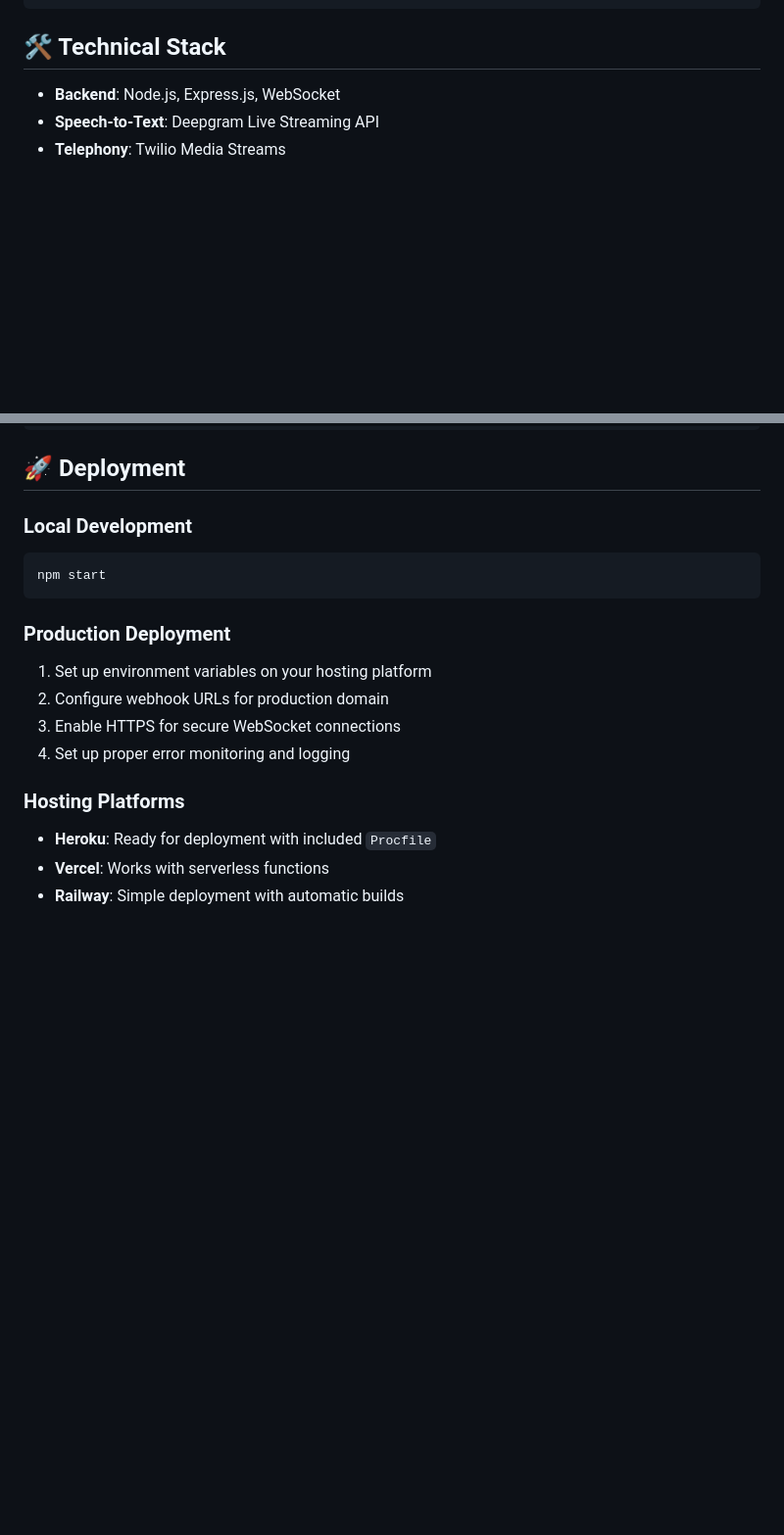
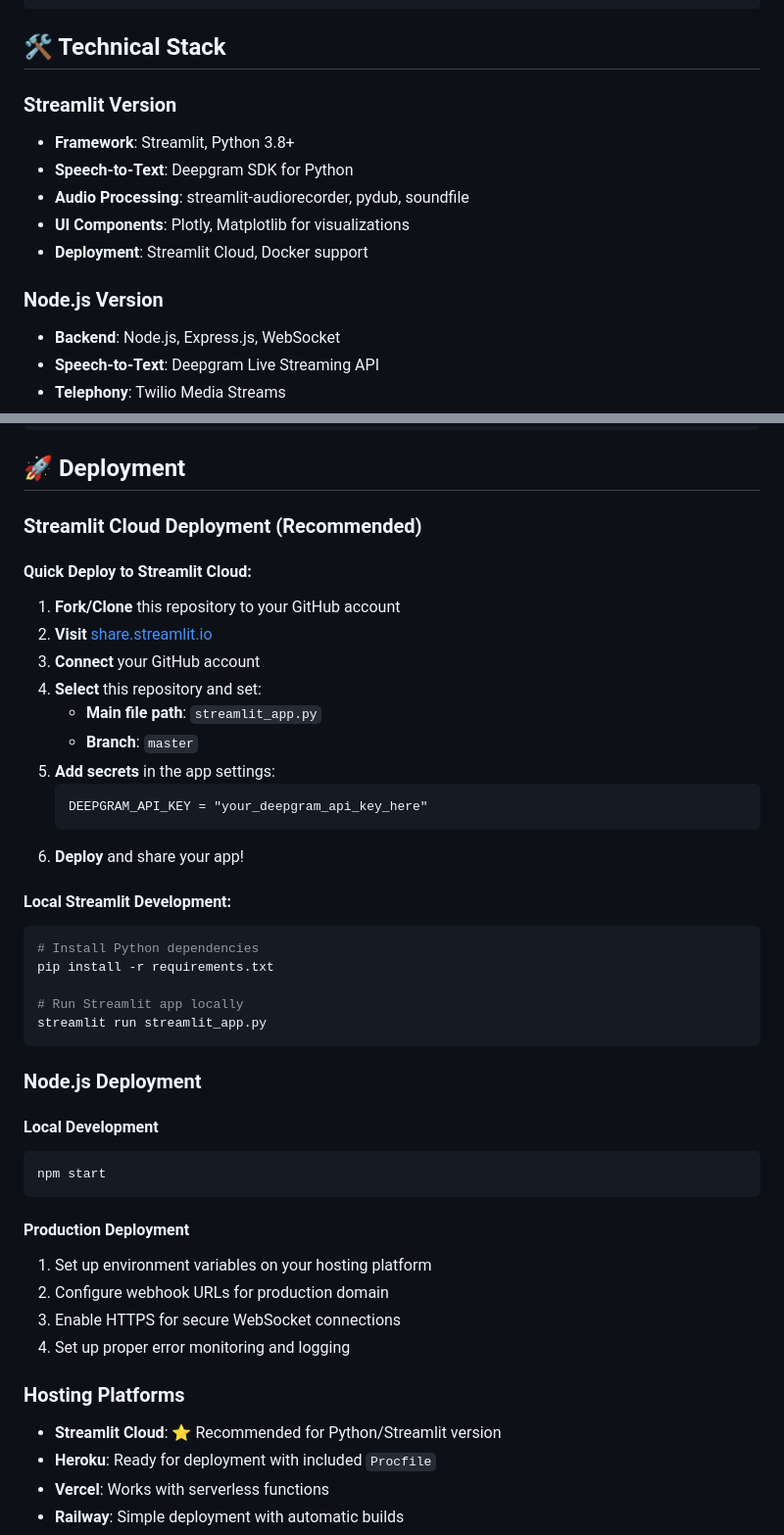
Before and after one commit to Aniketyadav77/voice-calling-Ai-Agents, a Markdown page: Readme.md, 2 parts joined by grey strips. Shown: that part at 98% size. GitHub-like rendering; blank space fills up the shorter version.

Commit message:
docs: Final README updates for Streamlit integration

````diff
--- a/Readme.md
+++ b/Readme.md
@@ -137,6 +149,14 @@ Configure your Twilio phone number webhook to point to your ngrok URL.
 
 ## 🛠️ Technical Stack
 
+### Streamlit Version
+- **Framework**: Streamlit, Python 3.8+
+- **Speech-to-Text**: Deepgram SDK for Python
+- **Audio Processing**: streamlit-audiorecorder, pydub, soundfile
+- **UI Components**: Plotly, Matplotlib for visualizations
+- **Deployment**: Streamlit Cloud, Docker support
+
+### Node.js Version
 - **Backend**: Node.js, Express.js, WebSocket
 - **Speech-to-Text**: Deepgram Live Streaming API
 - **Telephony**: Twilio Media Streams
@@ -197,18 +217,45 @@ node test-server.js
 
 ## 🚀 Deployment
 
-### Local Development
+### Streamlit Cloud Deployment (Recommended)
+
+#### Quick Deploy to Streamlit Cloud:
+1. **Fork/Clone** this repository to your GitHub account
+2. **Visit** [share.streamlit.io](https://share.streamlit.io)
+3. **Connect** your GitHub account
+4. **Select** this repository and set:
+   - **Main file path**: `streamlit_app.py`
+   - **Branch**: `master`
+5. **Add secrets** in the app settings:
+   ```
+   DEEPGRAM_API_KEY = "your_deepgram_api_key_here"
+   ```
+6. **Deploy** and share your app!
+
+#### Local Streamlit Development:
+```bash
+# Install Python dependencies
+pip install -r requirements.txt
+
+# Run Streamlit app locally
+streamlit run streamlit_app.py
+```
+
+### Node.js Deployment
+
+#### Local Development
 ```bash
 npm start
 ```
 
-### Production Deployment
+#### Production Deployment
 1. Set up environment variables on your hosting platform
 2. Configure webhook URLs for production domain
 3. Enable HTTPS for secure WebSocket connections
 4. Set up proper error monitoring and logging
 
 ### Hosting Platforms
+- **Streamlit Cloud**: ⭐ Recommended for Python/Streamlit version
 - **Heroku**: Ready for deployment with included `Procfile`
 - **Vercel**: Works with serverless functions
 - **Railway**: Simple deployment with automatic builds
````
Also changed, not shown: other parts of Readme.md (+15 -3 lines).
